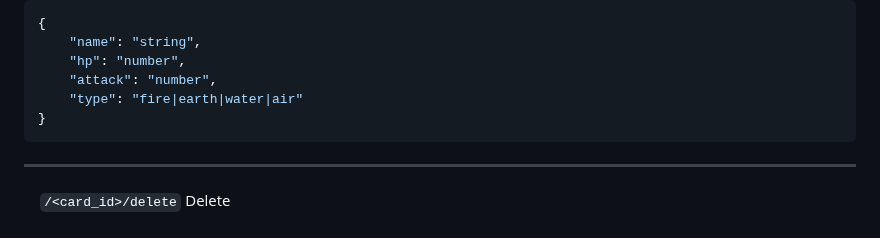
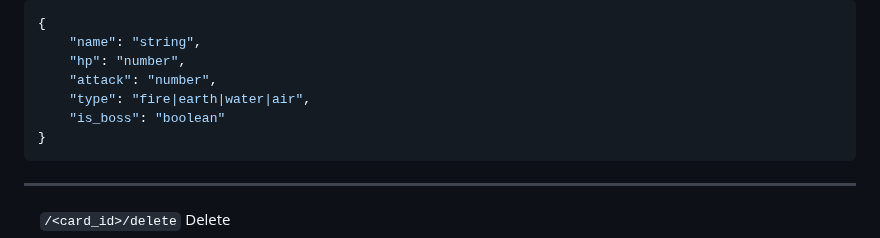
Before and after one commit to Horvath-David/dusza-web-2025, a Markdown page: backend/api.md, the part around the change. Drawn GitHub-style.

````diff
--- a/backend/api.md
+++ b/backend/api.md
@@ -177,7 +177,8 @@ All starts with `/api`
     "name": "string",
     "hp": "number",
     "attack": "number",
-    "type": "fire|earth|water|air"
+    "type": "fire|earth|water|air",
+    "is_boss": "boolean"
 }
 ```
 
````
